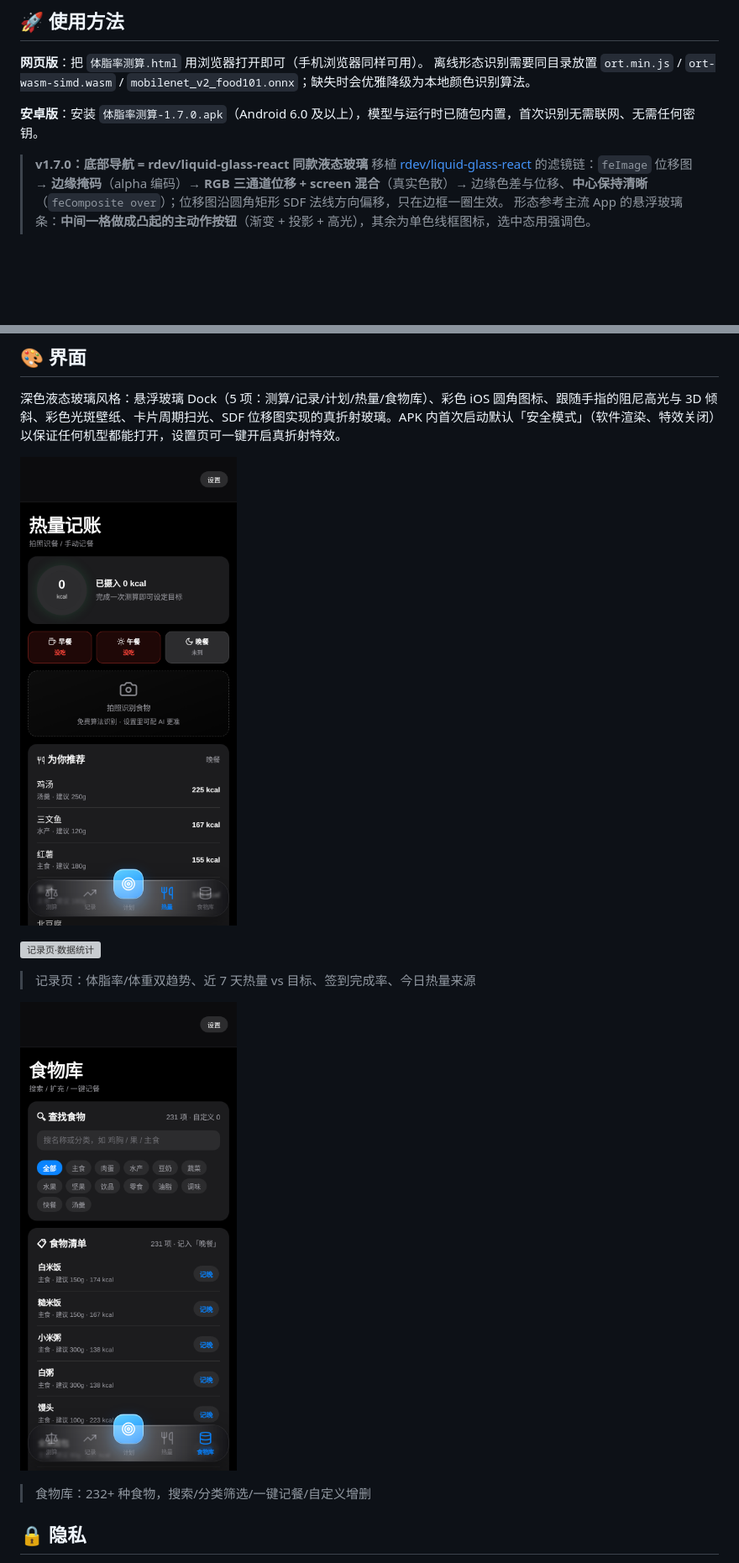
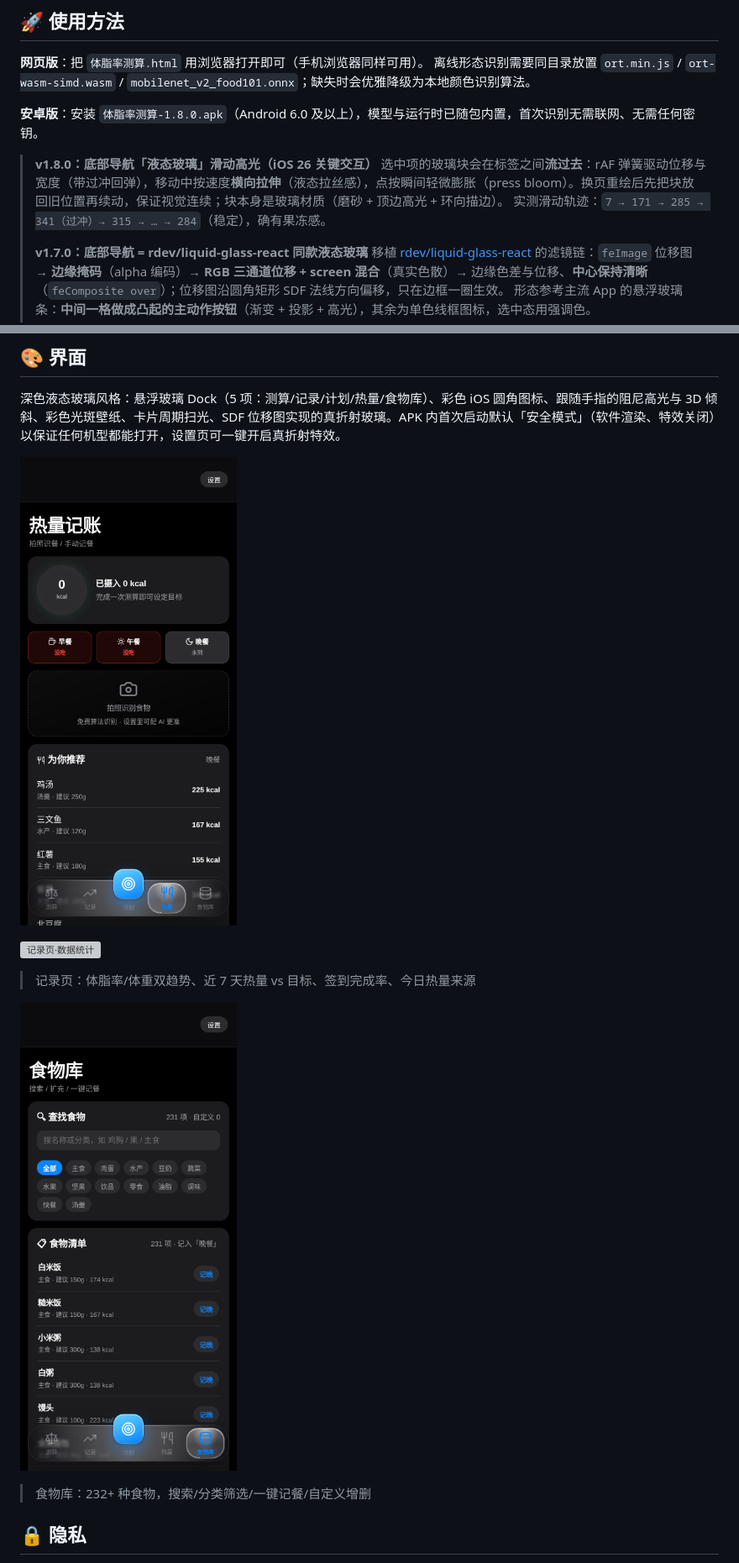
Before and after one commit to kek2233/FitNote, a Markdown page: README.md, 2 parts joined by grey strips. Shown at 84% size. GitHub-like rendering; pictures changed too: docs/screenshots/02-calories.png, docs/screenshots/04-food.png; blank space fills up the shorter version; grey boxes are pictures that could not be loaded.

```diff
--- a/README.md
+++ b/README.md
@@ -50,8 +50,12 @@
 **网页版**：把 `体脂率测算.html` 用浏览器打开即可（手机浏览器同样可用）。
 离线形态识别需要同目录放置 `ort.min.js` / `ort-wasm-simd.wasm` / `mobilenet_v2_food101.onnx`；缺失时会优雅降级为本地颜色识别算法。
 
-**安卓版**：安装 `体脂率测算-1.7.0.apk`（Android 6.0 及以上），模型与运行时已随包内置，首次识别无需联网、无需任何密钥。
+**安卓版**：安装 `体脂率测算-1.8.0.apk`（Android 6.0 及以上），模型与运行时已随包内置，首次识别无需联网、无需任何密钥。
 
+> **v1.8.0：底部导航「液态玻璃」滑动高光（iOS 26 关键交互）**
+> 选中项的玻璃块会在标签之间**流过去**：rAF 弹簧驱动位移与宽度（带过冲回弹），移动中按速度**横向拉伸**（液态拉丝感），点按瞬间轻微膨胀（press bloom）。换页重绘后先把块放回旧位置再续动，保证视觉连续；块本身是玻璃材质（磨砂 + 顶边高光 + 环向描边）。
+> 实测滑动轨迹：`7 → 171 → 285 → 341（过冲）→ 315 → … → 284`（稳定），确有果冻感。
+>
 > **v1.7.0：底部导航 = rdev/liquid-glass-react 同款液态玻璃**
 > 移植 [rdev/liquid-glass-react](https://github.com/rdev/liquid-glass-react) 的滤镜链：`feImage` 位移图 → **边缘掩码**（alpha 编码）→ **RGB 三通道位移 + screen 混合**（真实色散）→ 边缘色差与位移、**中心保持清晰**（`feComposite over`）；位移图沿圆角矩形 SDF 法线方向偏移，只在边框一圈生效。
 > 形态参考主流 App 的悬浮玻璃条：**中间一格做成凸起的主动作按钮**（渐变 + 投影 + 高光），其余为单色线框图标，选中态用强调色。
```
Also changed, not shown: other parts of README.md (+2 -2 lines), docs/screenshots/01-home.png, docs/screenshots/07-home-light.png, docs/screenshots/08-calories-light.png, 3 other files.
